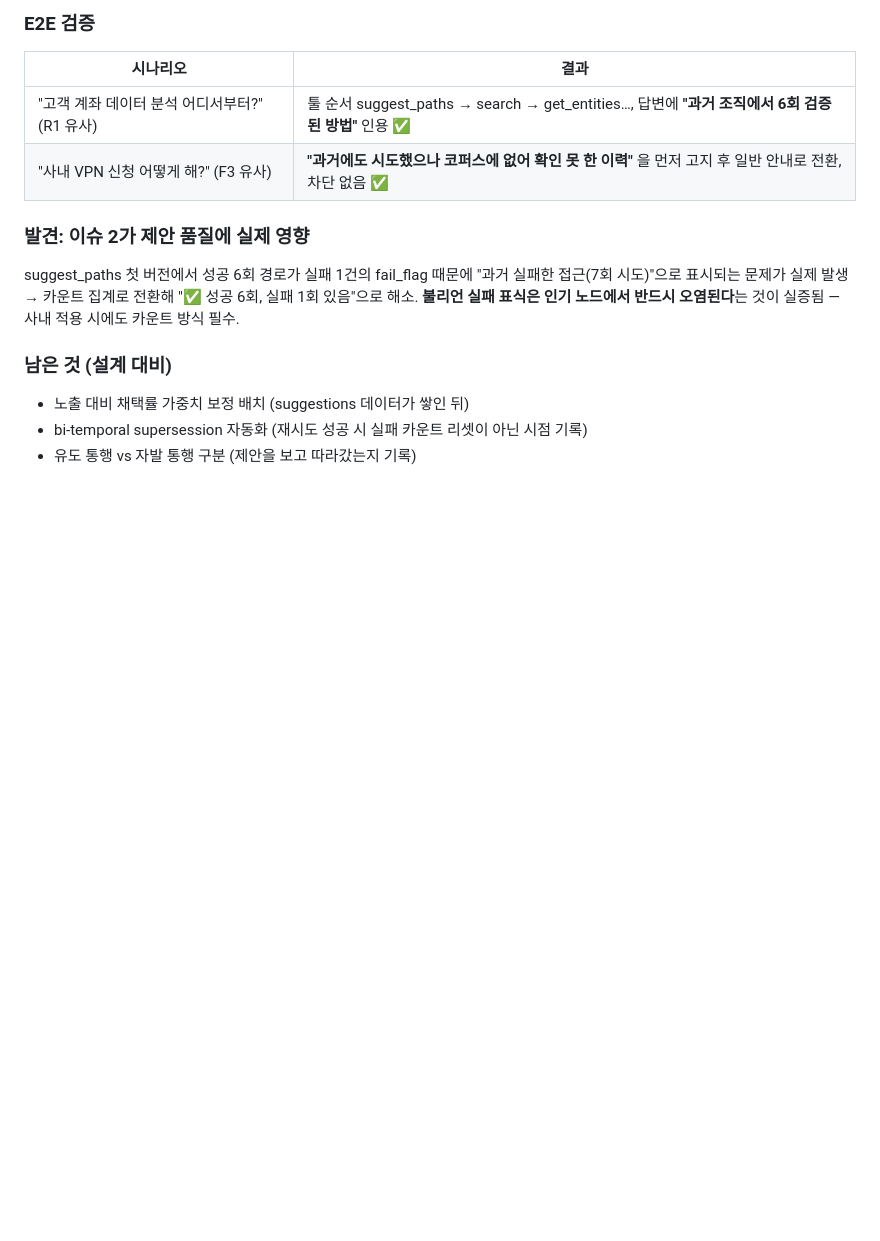
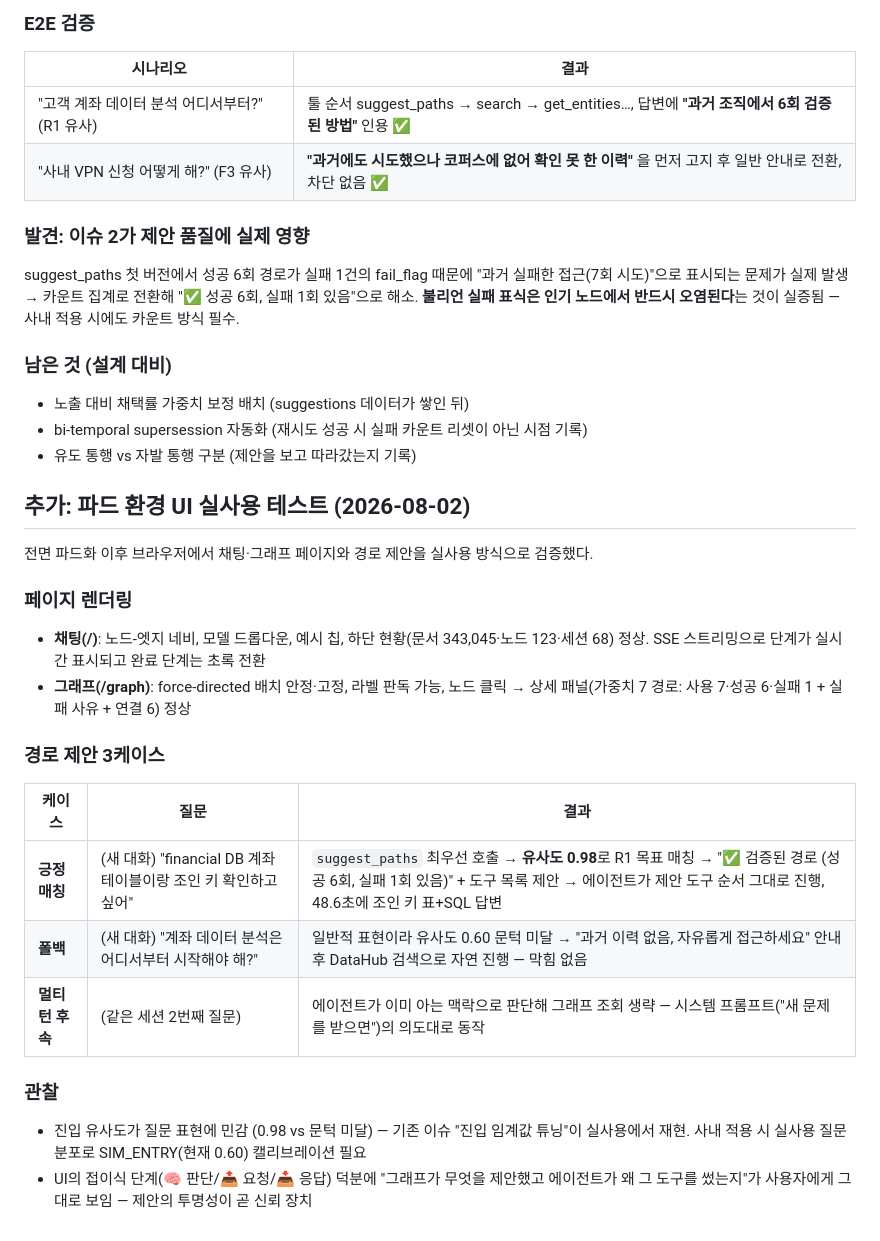
Before and after one commit to catinbox276/graph-search-chat, a Markdown page: docs/poc-results.md, the part around the change. GitHub-like rendering; blank space fills up the shorter version.

Commit message:
docs: 파드 환경 UI 실사용 테스트 결과 (경로 제안 3케이스)
Co-Authored-By: Claude Fable 5 <noreply@anthropic.com>

```diff
--- a/docs/poc-results.md
+++ b/docs/poc-results.md
@@ -73,3 +73,23 @@ suggest_paths 첫 버전에서 성공 6회 경로가 실패 1건의 fail_flag
 - 노출 대비 채택률 가중치 보정 배치 (suggestions 데이터가 쌓인 뒤)
 - bi-temporal supersession 자동화 (재시도 성공 시 실패 카운트 리셋이 아닌 시점 기록)
 - 유도 통행 vs 자발 통행 구분 (제안을 보고 따라갔는지 기록)
+
+## 추가: 파드 환경 UI 실사용 테스트 (2026-08-02)
+
+전면 파드화 이후 브라우저에서 채팅·그래프 페이지와 경로 제안을 실사용 방식으로 검증했다.
+
+### 페이지 렌더링
+- **채팅(/)**: 노드-엣지 네비, 모델 드롭다운, 예시 칩, 하단 현황(문서 343,045·노드 123·세션 68) 정상. SSE 스트리밍으로 단계가 실시간 표시되고 완료 단계는 초록 전환
+- **그래프(/graph)**: force-directed 배치 안정·고정, 라벨 판독 가능, 노드 클릭 → 상세 패널(가중치 7 경로: 사용 7·성공 6·실패 1 + 실패 사유 + 연결 6) 정상
+
+### 경로 제안 3케이스
+
+| 케이스 | 질문 | 결과 |
+|---|---|---|
+| **긍정 매칭** | (새 대화) "financial DB 계좌 테이블이랑 조인 키 확인하고 싶어" | `suggest_paths` 최우선 호출 → **유사도 0.98**로 R1 목표 매칭 → "✅ 검증된 경로 (성공 6회, 실패 1회 있음)" + 도구 목록 제안 → 에이전트가 제안 도구 순서 그대로 진행, 48.6초에 조인 키 표+SQL 답변 |
+| **폴백** | (새 대화) "계좌 데이터 분석은 어디서부터 시작해야 해?" | 일반적 표현이라 유사도 0.60 문턱 미달 → "과거 이력 없음, 자유롭게 접근하세요" 안내 후 DataHub 검색으로 자연 진행 — 막힘 없음 |
+| **멀티턴 후속** | (같은 세션 2번째 질문) | 에이전트가 이미 아는 맥락으로 판단해 그래프 조회 생략 — 시스템 프롬프트("새 문제를 받으면")의 의도대로 동작 |
+
+### 관찰
+- 진입 유사도가 질문 표현에 민감 (0.98 vs 문턱 미달) — 기존 이슈 "진입 임계값 튜닝"이 실사용에서 재현. 사내 적용 시 실사용 질문 분포로 SIM_ENTRY(현재 0.60) 캘리브레이션 필요
+- UI의 접이식 단계(🧠 판단/📤 요청/📥 응답) 덕분에 "그래프가 무엇을 제안했고 에이전트가 왜 그 도구를 썼는지"가 사용자에게 그대로 보임 — 제안의 투명성이 곧 신뢰 장치
```
